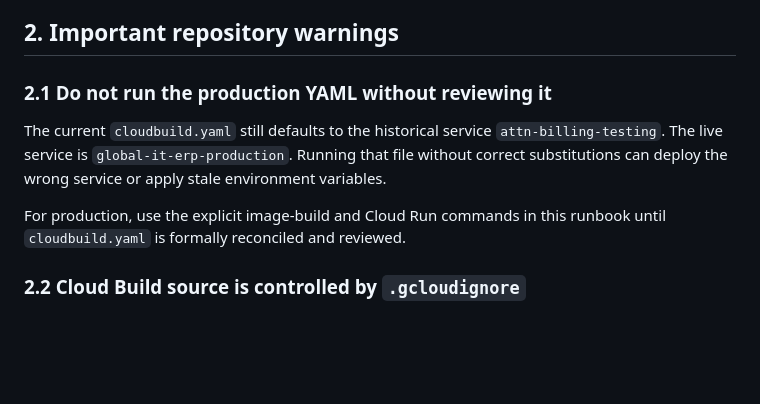
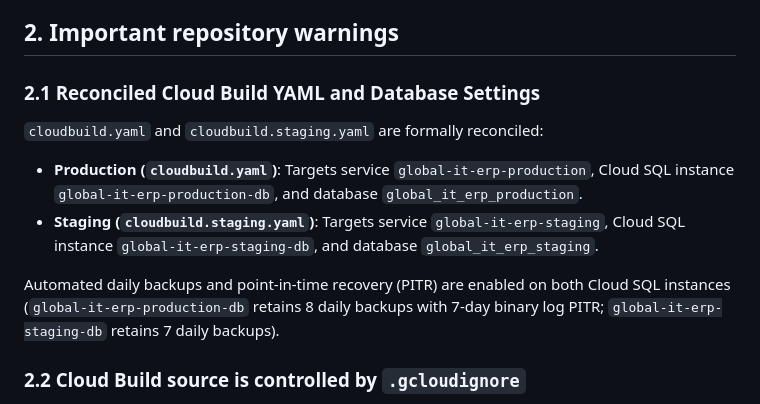
Before and after one commit to naveenlakshman/attnandbilling, a Markdown page: STAGING_DEPLOYMENT.md, the part around the change. GitHub-like rendering; blank space fills up the shorter version.

Commit message:
docs: update deployment runbook to reflect reconciled Cloud Build configurations and Cloud SQL backup policies

```diff
--- a/STAGING_DEPLOYMENT.md
+++ b/STAGING_DEPLOYMENT.md
@@ -33,15 +33,13 @@ infrastructure changes.
 
 ## 2. Important repository warnings
 
-### 2.1 Do not run the production YAML without reviewing it
+### 2.1 Reconciled Cloud Build YAML and Database Settings
 
-The current `cloudbuild.yaml` still defaults to the historical service
-`attn-billing-testing`. The live service is `global-it-erp-production`. Running
-that file without correct substitutions can deploy the wrong service or apply
-stale environment variables.
+`cloudbuild.yaml` and `cloudbuild.staging.yaml` are formally reconciled:
+- **Production (`cloudbuild.yaml`)**: Targets service `global-it-erp-production`, Cloud SQL instance `global-it-erp-production-db`, and database `global_it_erp_production`.
+- **Staging (`cloudbuild.staging.yaml`)**: Targets service `global-it-erp-staging`, Cloud SQL instance `global-it-erp-staging-db`, and database `global_it_erp_staging`.
 
-For production, use the explicit image-build and Cloud Run commands in this
-runbook until `cloudbuild.yaml` is formally reconciled and reviewed.
+Automated daily backups and point-in-time recovery (PITR) are enabled on both Cloud SQL instances (`global-it-erp-production-db` retains 8 daily backups with 7-day binary log PITR; `global-it-erp-staging-db` retains 7 daily backups).
 
 ### 2.2 Cloud Build source is controlled by `.gcloudignore`
 
```
